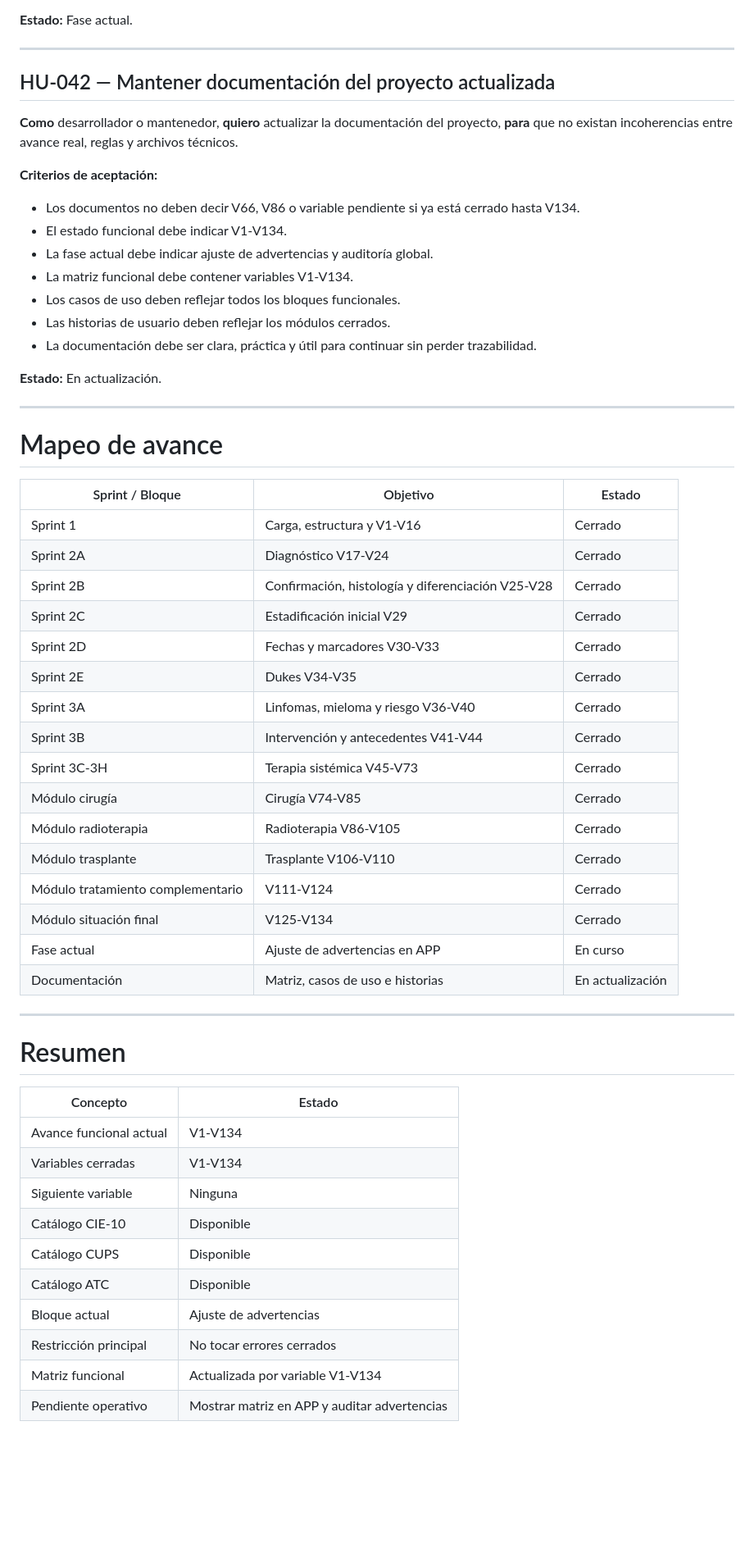
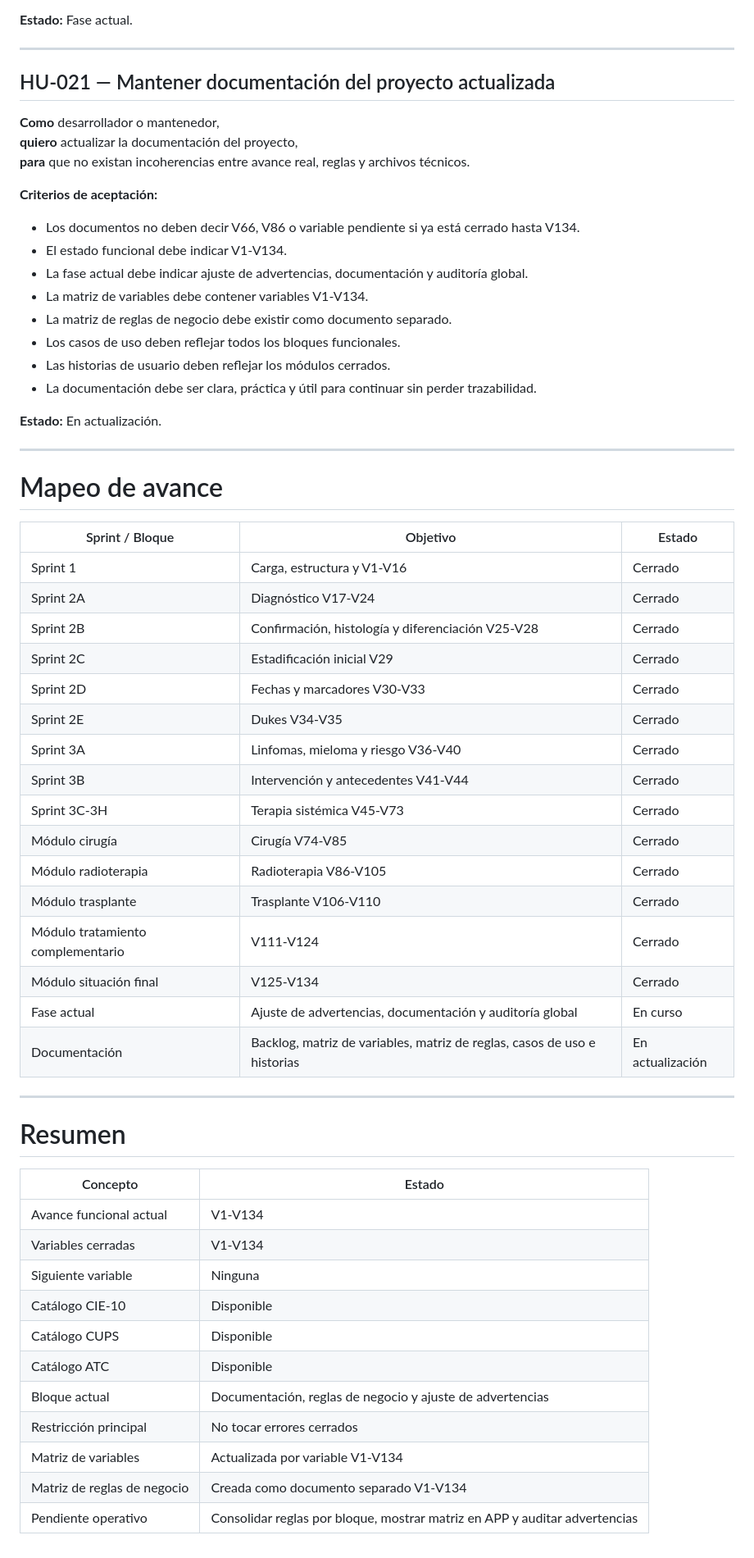
Before and after one commit to ALVARINYUN/CuentaAltoCosto, a Markdown page: docs/USER_STORIES.md, the part around one of its changes. Shown at 82% size. Rendered like a GitHub page; blank space fills up the shorter version.

Commit message:
Historias de usuario

```diff
--- a/docs/USER_STORIES.md
+++ b/docs/USER_STORIES.md
@@ -472,7 +475,7 @@ Esta versión deja el backlog alineado con el estado actual del proyecto: valida
 
 ---
 
-## HU-042 — Mantener documentación del proyecto actualizada
+## HU-021 — Mantener documentación del proyecto actualizada
 
 **Como** desarrollador o mantenedor,
 **quiero** actualizar la documentación del proyecto,
@@ -482,8 +485,9 @@ Esta versión deja el backlog alineado con el estado actual del proyecto: valida
 
 * Los documentos no deben decir V66, V86 o variable pendiente si ya está cerrado hasta V134.
 * El estado funcional debe indicar V1-V134.
-* La fase actual debe indicar ajuste de advertencias y auditoría global.
-* La matriz funcional debe contener variables V1-V134.
+* La fase actual debe indicar ajuste de advertencias, documentación y auditoría global.
+* La matriz de variables debe contener variables V1-V134.
+* La matriz de reglas de negocio debe existir como documento separado.
 * Los casos de uso deben reflejar todos los bloques funcionales.
 * Las historias de usuario deben reflejar los módulos cerrados.
 * La documentación debe ser clara, práctica y útil para continuar sin perder trazabilidad.
@@ -494,38 +498,39 @@ Esta versión deja el backlog alineado con el estado actual del proyecto: valida
 
 # Mapeo de avance
 
-| Sprint / Bloque                   | Objetivo                                          | Estado           |
-| --------------------------------- | ------------------------------------------------- | ---------------- |
-| Sprint 1                          | Carga, estructura y V1-V16                        | Cerrado          |
-| Sprint 2A                         | Diagnóstico V17-V24                               | Cerrado          |
-| Sprint 2B                         | Confirmación, histología y diferenciación V25-V28 | Cerrado          |
-| Sprint 2C                         | Estadificación inicial V29                        | Cerrado          |
-| Sprint 2D                         | Fechas y marcadores V30-V33                       | Cerrado          |
-| Sprint 2E                         | Dukes V34-V35                                     | Cerrado          |
-| Sprint 3A                         | Linfomas, mieloma y riesgo V36-V40                | Cerrado          |
-| Sprint 3B                         | Intervención y antecedentes V41-V44               | Cerrado          |
-| Sprint 3C-3H                      | Terapia sistémica V45-V73                         | Cerrado          |
-| Módulo cirugía                    | Cirugía V74-V85                                   | Cerrado          |
-| Módulo radioterapia               | Radioterapia V86-V105                             | Cerrado          |
-| Módulo trasplante                 | Trasplante V106-V110                              | Cerrado          |
-| Módulo tratamiento complementario | V111-V124                                         | Cerrado          |
-| Módulo situación final            | V125-V134                                         | Cerrado          |
-| Fase actual                       | Ajuste de advertencias en APP                     | En curso         |
-| Documentación                     | Matriz, casos de uso e historias                  | En actualización |
+| Sprint / Bloque | Objetivo | Estado |
+|---|---|---|
+| Sprint 1 | Carga, estructura y V1-V16 | Cerrado |
+| Sprint 2A | Diagnóstico V17-V24 | Cerrado |
+| Sprint 2B | Confirmación, histología y diferenciación V25-V28 | Cerrado |
+| Sprint 2C | Estadificación inicial V29 | Cerrado |
+| Sprint 2D | Fechas y marcadores V30-V33 | Cerrado |
+| Sprint 2E | Dukes V34-V35 | Cerrado |
+| Sprint 3A | Linfomas, mieloma y riesgo V36-V40 | Cerrado |
+| Sprint 3B | Intervención y antecedentes V41-V44 | Cerrado |
+| Sprint 3C-3H | Terapia sistémica V45-V73 | Cerrado |
+| Módulo cirugía | Cirugía V74-V85 | Cerrado |
+| Módulo radioterapia | Radioterapia V86-V105 | Cerrado |
+| Módulo trasplante | Trasplante V106-V110 | Cerrado |
+| Módulo tratamiento complementario | V111-V124 | Cerrado |
+| Módulo situación final | V125-V134 | Cerrado |
+| Fase actual | Ajuste de advertencias, documentación y auditoría global | En curso |
+| Documentación | Backlog, matriz de variables, matriz de reglas, casos de uso e historias | En actualización |
 
 ---
 
 # Resumen
 
-| Concepto                | Estado                                       |
-| ----------------------- | -------------------------------------------- |
-| Avance funcional actual | V1-V134                                      |
-| Variables cerradas      | V1-V134                                      |
-| Siguiente variable      | Ninguna                                      |
-| Catálogo CIE-10         | Disponible                                   |
-| Catálogo CUPS           | Disponible                                   |
-| Catálogo ATC            | Disponible                                   |
-| Bloque actual           | Ajuste de advertencias                       |
-| Restricción principal   | No tocar errores cerrados                    |
-| Matriz funcional        | Actualizada por variable V1-V134             |
-| Pendiente operativo     | Mostrar matriz en APP y auditar advertencias |
+| Concepto | Estado |
+|---|---|
+| Avance funcional actual | V1-V134 |
+| Variables cerradas | V1-V134 |
+| Siguiente variable | Ninguna |
+| Catálogo CIE-10 | Disponible |
+| Catálogo CUPS | Disponible |
+| Catálogo ATC | Disponible |
+| Bloque actual | Documentación, reglas de negocio y ajuste de advertencias |
+| Restricción principal | No tocar errores cerrados |
+| Matriz de variables | Actualizada por variable V1-V134 |
+| Matriz de reglas de negocio | Creada como documento separado V1-V134 |
+| Pendiente operativo | Consolidar reglas por bloque, mostrar matriz en APP y auditar advertencias |
```
Also changed, not shown: other parts of docs/USER_STORIES.md (+43 -40 lines).
